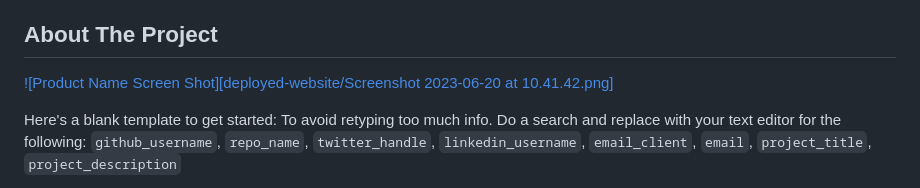
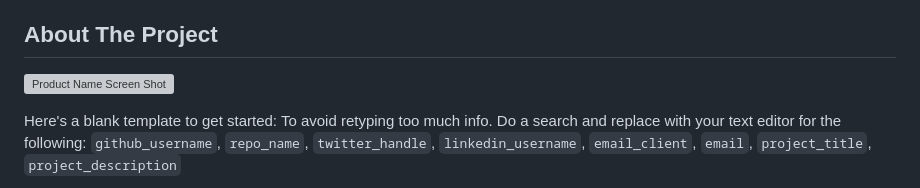
Before and after one commit to faiz-kirsten/bodyboost, a Markdown page: README.md, the part around the change. Drawn GitHub-style; grey boxes are pictures that could not be loaded.

```diff
--- a/README.md
+++ b/README.md
@@ -70,7 +70,7 @@
 
 ## About The Project
 
-[![Product Name Screen Shot][deployed-website/Screenshot 2023-06-20 at 10.41.42.png]](https://faiz-kirsten.github.io/bodyboost/)
+[![Product Name Screen Shot][product-screenshot]](https://faiz-kirsten.github.io/bodyboost/)
 
 Here's a blank template to get started: To avoid retyping too much info. Do a search and replace with your text editor for the following: `github_username`, `repo_name`, `twitter_handle`, `linkedin_username`, `email_client`, `email`, `project_title`, `project_description`
 
```
